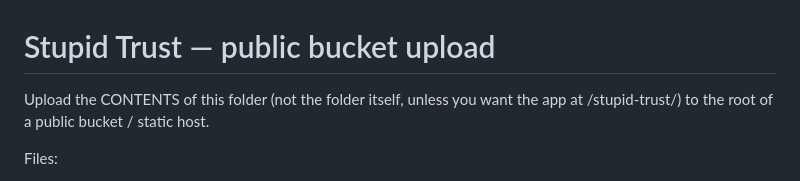
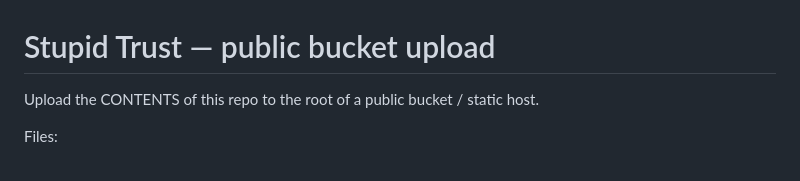
Before and after one commit to i001962/stupid-trust, a Markdown page: README.md, the part around the change. Rendered like a GitHub page.

Commit message:
Update README to clarify upload instructions

```diff
--- a/README.md
+++ b/README.md
@@ -1,7 +1,6 @@
 # Stupid Trust — public bucket upload
 
-Upload the CONTENTS of this folder (not the folder itself, unless you want
-the app at /stupid-trust/) to the root of a public bucket / static host.
+Upload the CONTENTS of this repo to the root of a public bucket / static host.
 
 Files:
 - index.html — the app (open this URL)
```
